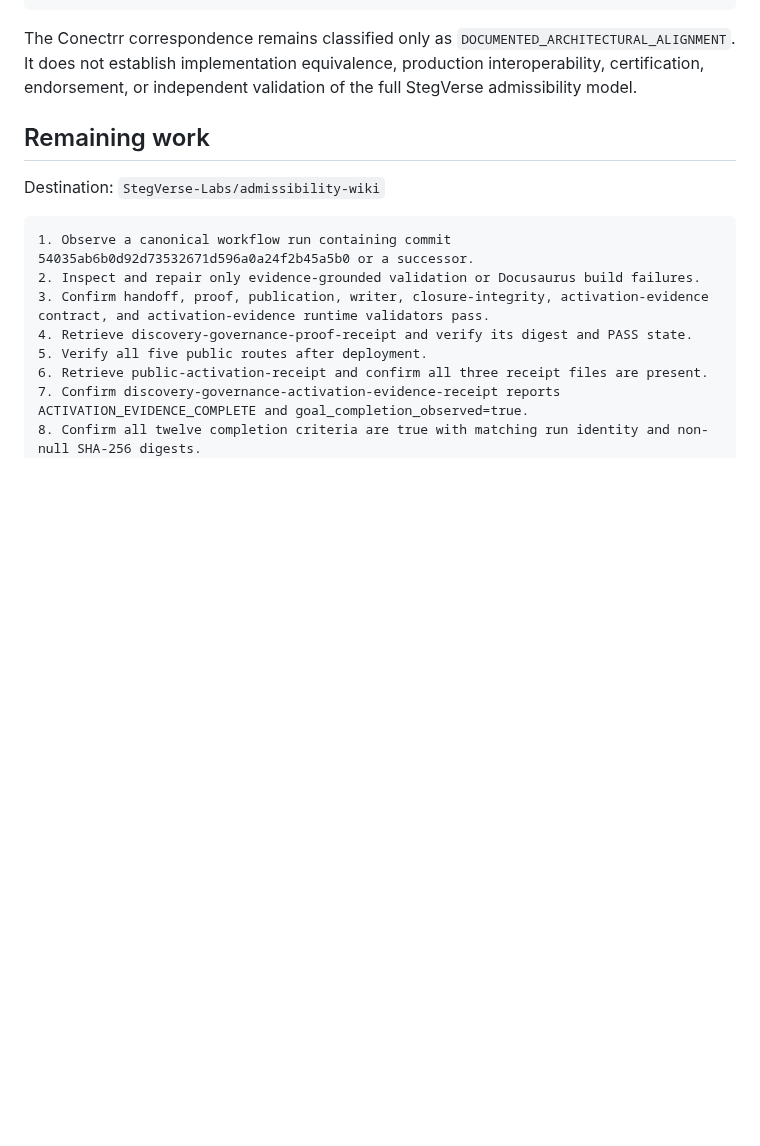
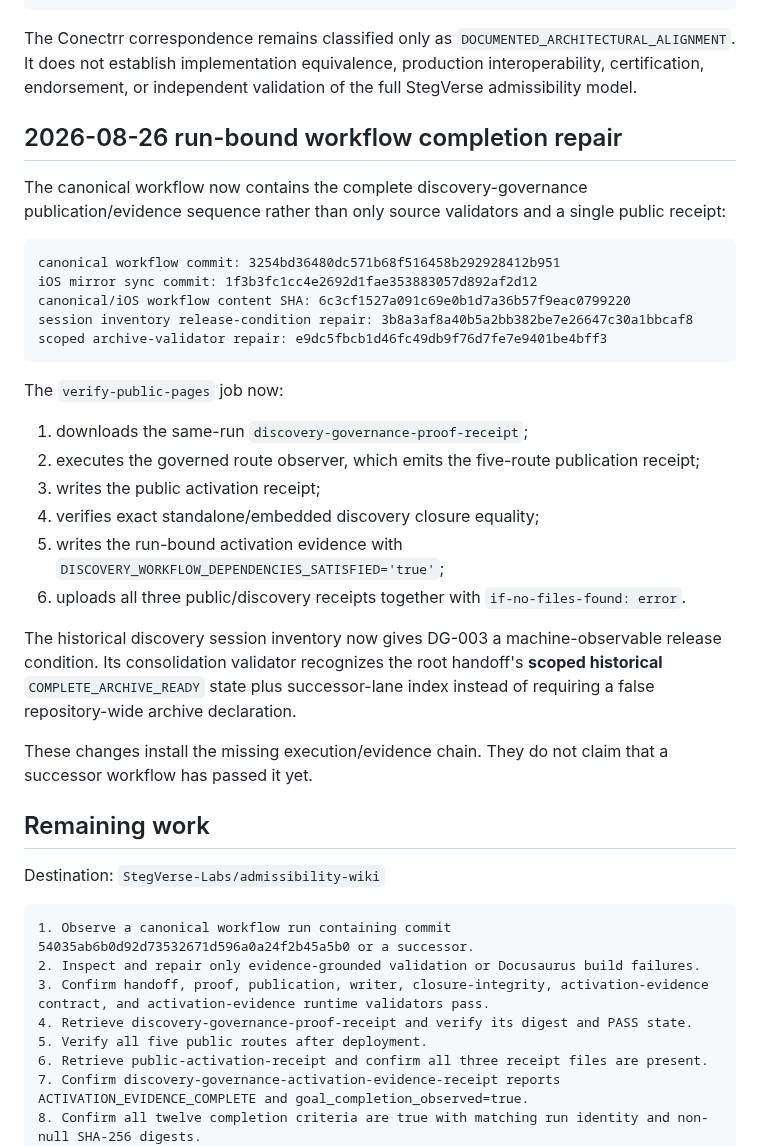
Before and after one commit to StegVerse-Labs/admissibility-wiki, a Markdown page: docs/DISCOVERY_GOVERNANCE_HANDOFF_MIRROR_HANDOFF.md, the part around the change. Drawn GitHub-style; blank space fills up the shorter version.

Commit message:
Record completed discovery workflow evidence wiring

````diff
--- a/docs/DISCOVERY_GOVERNANCE_HANDOFF_MIRROR_HANDOFF.md
+++ b/docs/DISCOVERY_GOVERNANCE_HANDOFF_MIRROR_HANDOFF.md
@@ -235,6 +235,31 @@ DOWNSTREAM_MUTATION_AUTHORITY
 
 The Conectrr correspondence remains classified only as `DOCUMENTED_ARCHITECTURAL_ALIGNMENT`. It does not establish implementation equivalence, production interoperability, certification, endorsement, or independent validation of the full StegVerse admissibility model.
 
+## 2026-08-26 run-bound workflow completion repair
+
+The canonical workflow now contains the complete discovery-governance publication/evidence sequence rather than only source validators and a single public receipt:
+
+```text
+canonical workflow commit: 3254bd36480dc571b68f516458b292928412b951
+iOS mirror sync commit: 1f3b3fc1cc4e2692d1fae353883057d892af2d12
+canonical/iOS workflow content SHA: 6c3cf1527a091c69e0b1d7a36b57f9eac0799220
+session inventory release-condition repair: 3b8a3af8a40b5a2bb382be7e26647c30a1bbcaf8
+scoped archive-validator repair: e9dc5fbcb1d46fc49db9f76d7fe7e9401be4bff3
+```
+
+The `verify-public-pages` job now:
+
+1. downloads the same-run `discovery-governance-proof-receipt`;
+2. executes the governed route observer, which emits the five-route publication receipt;
+3. writes the public activation receipt;
+4. verifies exact standalone/embedded discovery closure equality;
+5. writes the run-bound activation evidence with `DISCOVERY_WORKFLOW_DEPENDENCIES_SATISFIED='true'`;
+6. uploads all three public/discovery receipts together with `if-no-files-found: error`.
+
+The historical discovery session inventory now gives DG-003 a machine-observable release condition. Its consolidation validator recognizes the root handoff's **scoped historical** `COMPLETE_ARCHIVE_READY` state plus successor-lane index instead of requiring a false repository-wide archive declaration.
+
+These changes install the missing execution/evidence chain. They do not claim that a successor workflow has passed it yet.
+
 ## Remaining work
 
 Destination: `StegVerse-Labs/admissibility-wiki`
````
